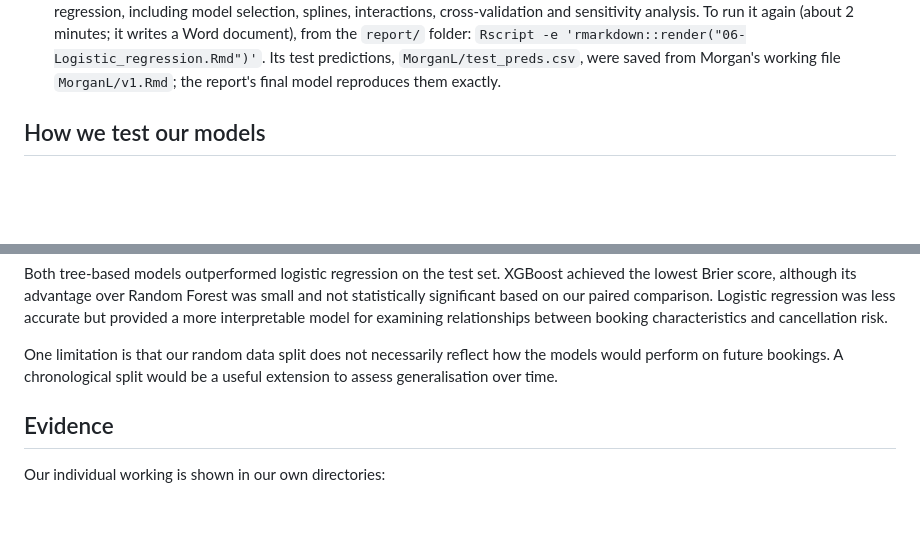
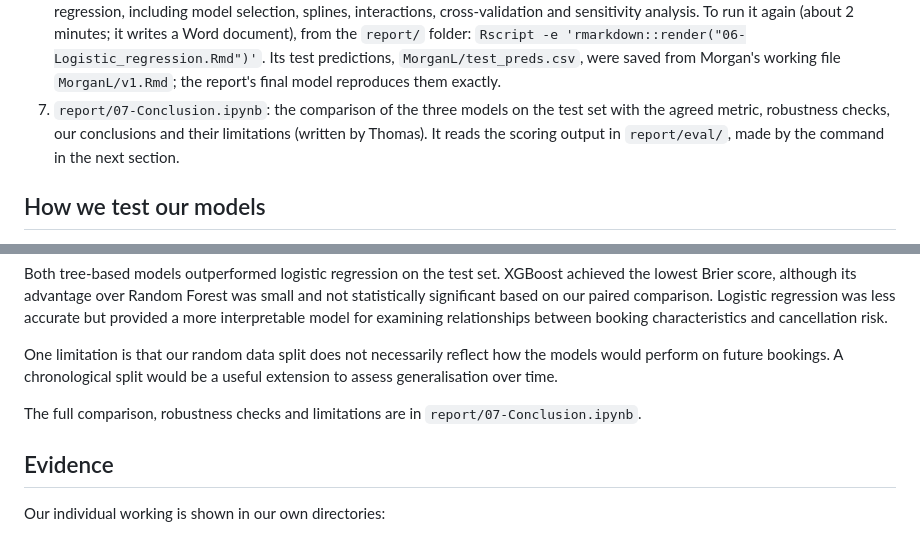
Before and after one commit to DST-Group-1/Group-Sprint-1, a Markdown page: README.md, 2 parts joined by grey strips. Rendered like a GitHub page; blank space fills up the shorter version.

Commit message:
Update readme to included conclusion notebook

```diff
--- a/README.md
+++ b/README.md
@@ -38,6 +38,9 @@ All report content is in `report/`, to be read in this order:
    again (about 2 minutes; it writes a Word document), from the `report/` folder: `Rscript -e 'rmarkdown::render("06-Logistic_regression.Rmd")'`.
    Its test predictions, `MorganL/test_preds.csv`, were saved from Morgan's working file `MorganL/v1.Rmd`; the report's
    final model reproduces them exactly.
+7. `report/07-Conclusion.ipynb`: the comparison of the three models on the test set with the agreed metric, robustness
+   checks, our conclusions and their limitations (written by Thomas). It reads the scoring output in `report/eval/`,
+   made by the command in the next section.
 
 ## How we test our models
 
@@ -89,6 +92,8 @@ Both tree-based models outperformed logistic regression on the test set. XGBoost
 
 One limitation is that our random data split does not necessarily reflect how the models would perform on future bookings. A chronological split would be a useful extension to assess generalisation over time.
 
+The full comparison, robustness checks and limitations are in `report/07-Conclusion.ipynb`.
+
 
 ## Evidence
 
```
